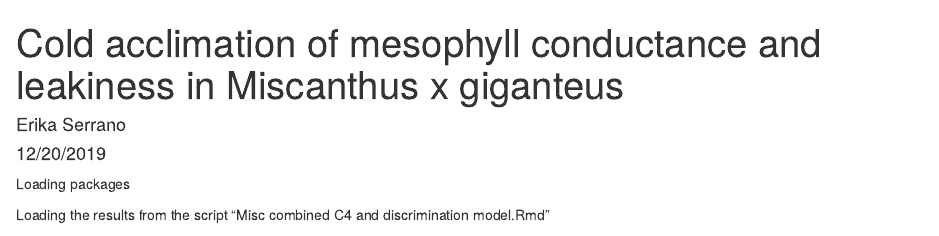
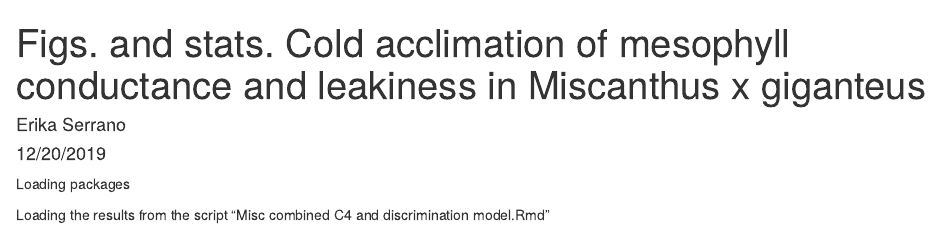
Before and after one commit to Ariana8611/Cold-acclimation-of-mesophyll-conductance-bundle-sheath-conductance-and-leakiness-in-Miscanthus-x-g, an R Markdown document (Cold acclimation of mesophyll conductance and leakiness in Miscanthus x giganteus.Rmd): the page in a window 1100 px wide, from its top. Rendered offline with R 4.5, knitr and Pandoc, with nearby package versions; code that draws random numbers runs with fixed seeds of ours; some code elsewhere in the file could not run offline.

Commit message:
Update Cold acclimation of mesophyll conductance and leakiness in Miscanthus x giganteus.Rmd

```diff
--- a/Cold acclimation of mesophyll conductance and leakiness in Miscanthus x giganteus.Rmd
+++ b/Cold acclimation of mesophyll conductance and leakiness in Miscanthus x giganteus.Rmd
@@ -1,5 +1,5 @@
 ---
-title: "Cold acclimation of mesophyll conductance and leakiness in Miscanthus x giganteus"
+title: " Figs. and  stats. Cold acclimation of mesophyll conductance and leakiness in Miscanthus x giganteus"
 author: "Erika Serrano"
 date: "12/20/2019"
 output: html_document
```
